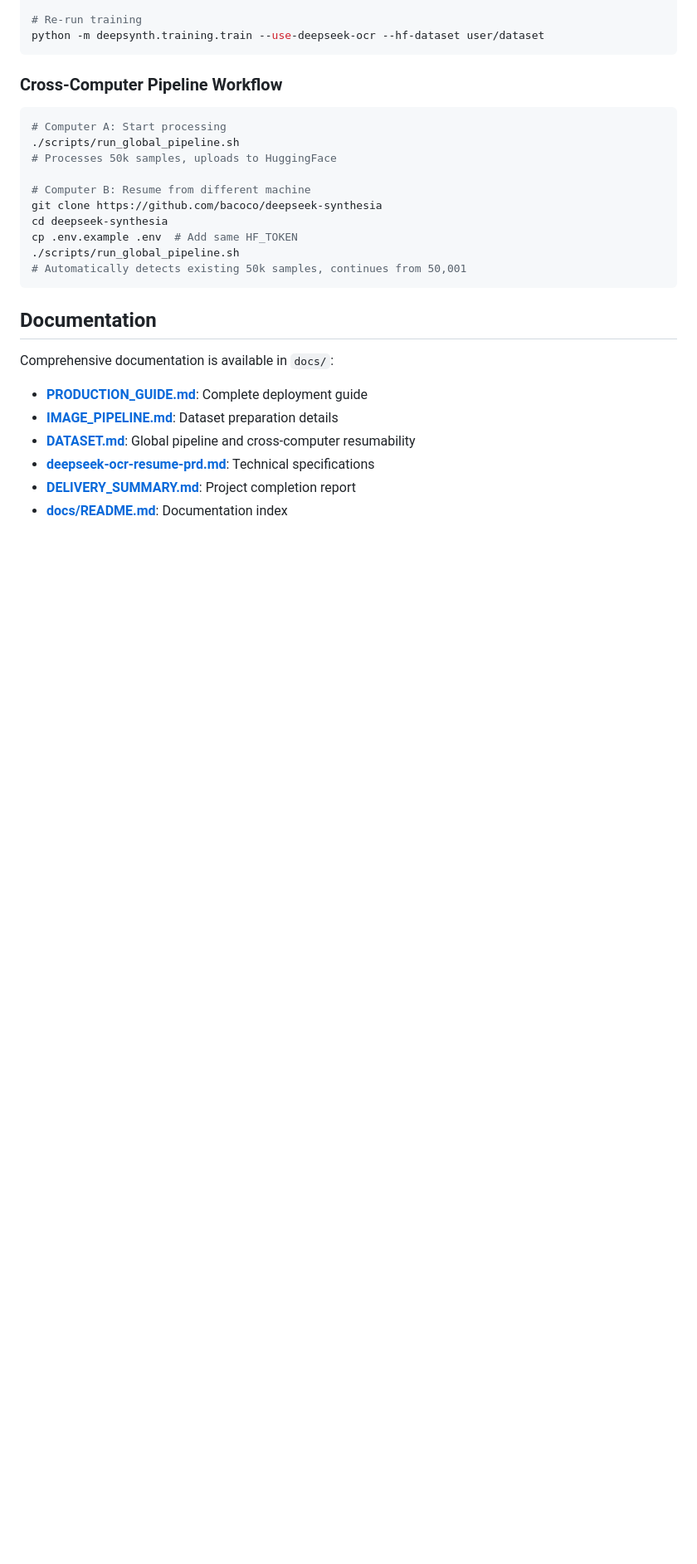
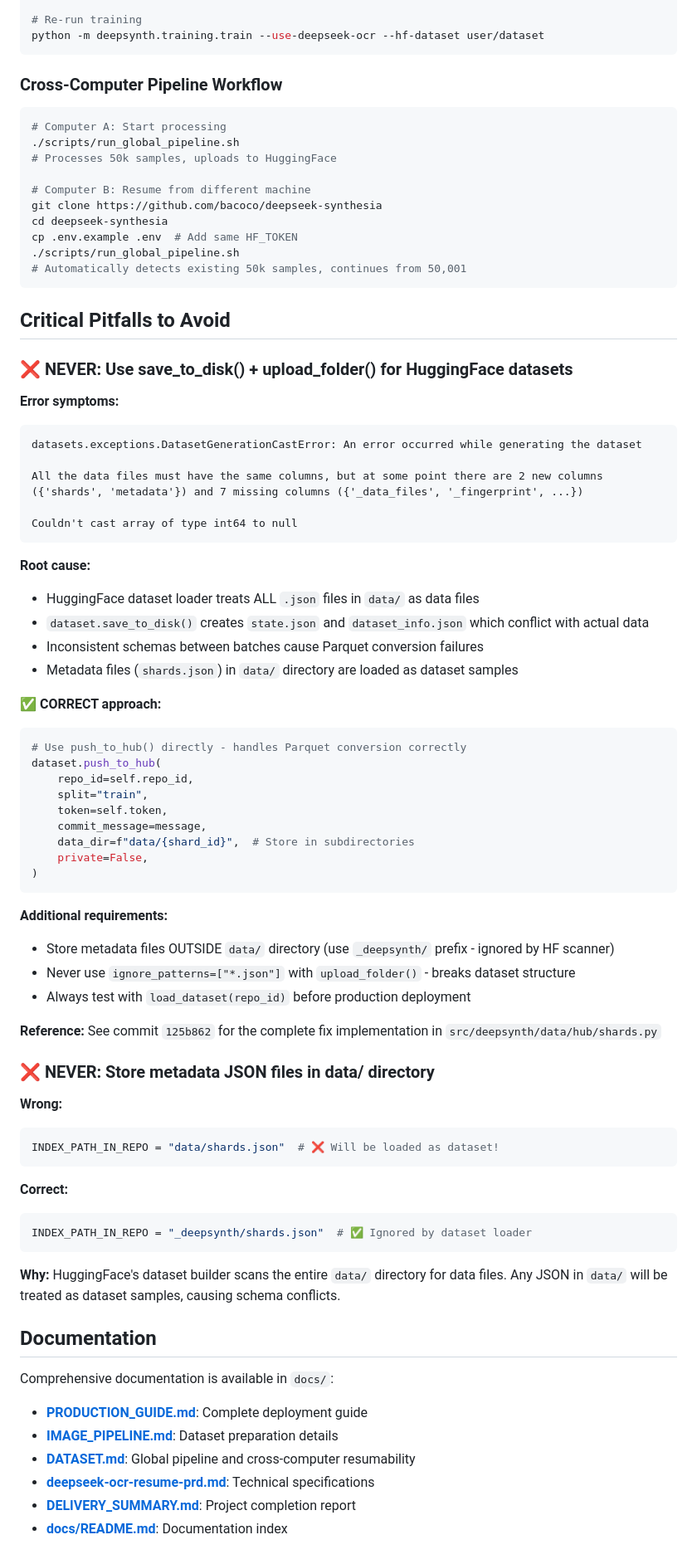
Before and after one commit to bacoco/DeepSynth, a Markdown page: CLAUDE.md, the part around the change. Shown at 83% size. GitHub-like rendering; blank space fills up the shorter version.

Commit message:
docs: add critical HuggingFace Parquet pitfalls section to CLAUDE.md
Document the save_to_disk() + upload_folder() anti-pattern that causes:
- DatasetGenerationCastError with schema conflicts
- JSON metadata files being loaded as dataset samples
- Parquet conversion failures

Includes:
- Clear error symptoms and root causes
- Correct approach using push_to_hub()
- Metadata storage guidelines (_deepsynth/ prefix)
- Reference to commit 125b862 for implementation example

This prevents repeating the same debugging cycle in future development.

````diff
--- a/CLAUDE.md
+++ b/CLAUDE.md
@@ -409,6 +409,60 @@ cp .env.example .env  # Add same HF_TOKEN
 # Automatically detects existing 50k samples, continues from 50,001
 ```
 
+## Critical Pitfalls to Avoid
+
+### ❌ NEVER: Use save_to_disk() + upload_folder() for HuggingFace datasets
+
+**Error symptoms:**
+```
+datasets.exceptions.DatasetGenerationCastError: An error occurred while generating the dataset
+
+All the data files must have the same columns, but at some point there are 2 new columns
+({'shards', 'metadata'}) and 7 missing columns ({'_data_files', '_fingerprint', ...})
+
+Couldn't cast array of type int64 to null
+```
+
+**Root cause:**
+- HuggingFace dataset loader treats ALL `.json` files in `data/` as data files
+- `dataset.save_to_disk()` creates `state.json` and `dataset_info.json` which conflict with actual data
+- Inconsistent schemas between batches cause Parquet conversion failures
+- Metadata files (`shards.json`) in `data/` directory are loaded as dataset samples
+
+**✅ CORRECT approach:**
+```python
+# Use push_to_hub() directly - handles Parquet conversion correctly
+dataset.push_to_hub(
+    repo_id=self.repo_id,
+    split="train",
+    token=self.token,
+    commit_message=message,
+    data_dir=f"data/{shard_id}",  # Store in subdirectories
+    private=False,
+)
+```
+
+**Additional requirements:**
+- Store metadata files OUTSIDE `data/` directory (use `_deepsynth/` prefix - ignored by HF scanner)
+- Never use `ignore_patterns=["*.json"]` with `upload_folder()` - breaks dataset structure
+- Always test with `load_dataset(repo_id)` before production deployment
+
+**Reference:** See commit `125b862` for the complete fix implementation in `src/deepsynth/data/hub/shards.py`
+
+### ❌ NEVER: Store metadata JSON files in data/ directory
+
+**Wrong:**
+```python
+INDEX_PATH_IN_REPO = "data/shards.json"  # ❌ Will be loaded as dataset!
+```
+
+**Correct:**
+```python
+INDEX_PATH_IN_REPO = "_deepsynth/shards.json"  # ✅ Ignored by dataset loader
+```
+
+**Why:** HuggingFace's dataset builder scans the entire `data/` directory for data files. Any JSON in `data/` will be treated as dataset samples, causing schema conflicts.
+
 ## Documentation
 
 Comprehensive documentation is available in `docs/`:
````
